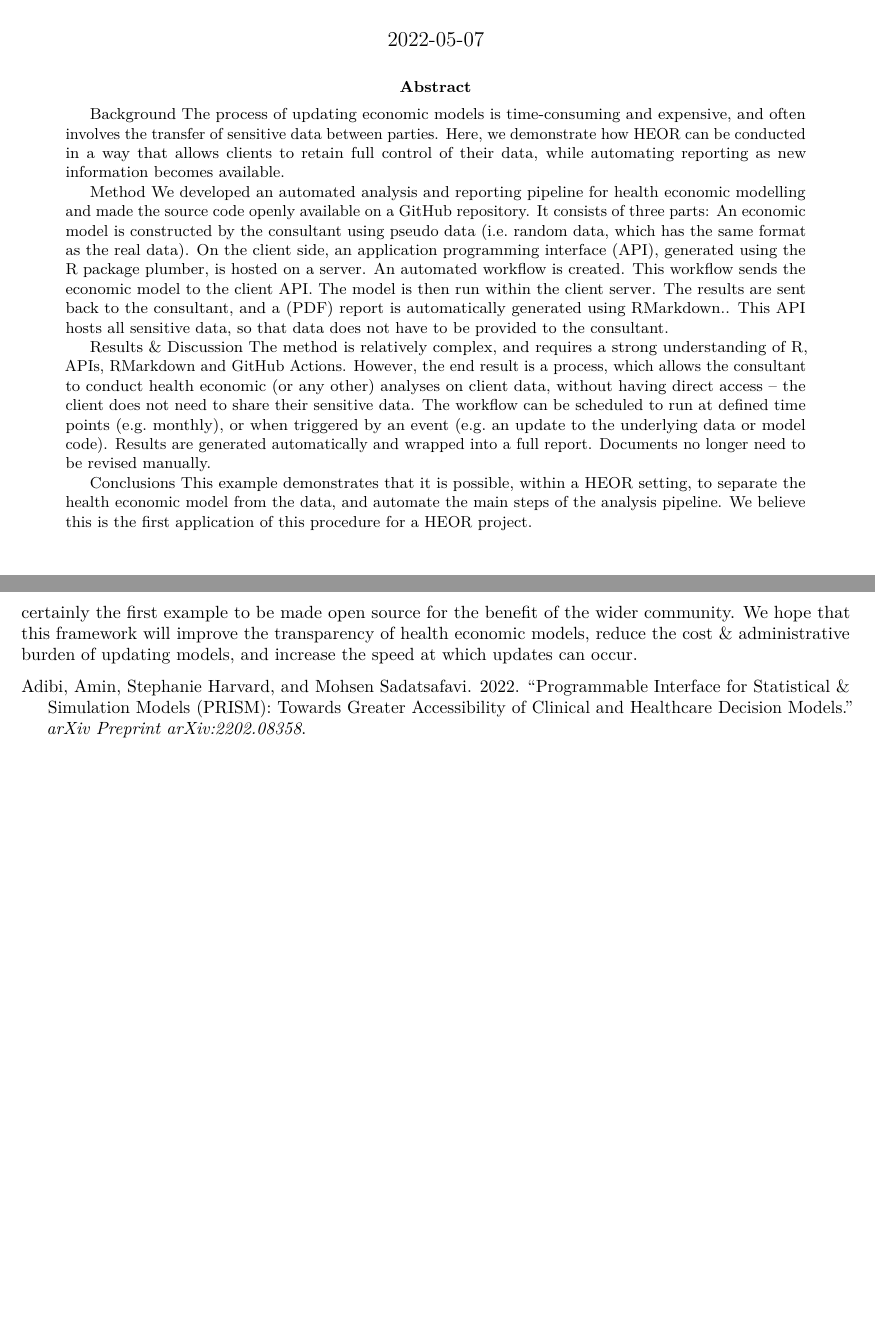
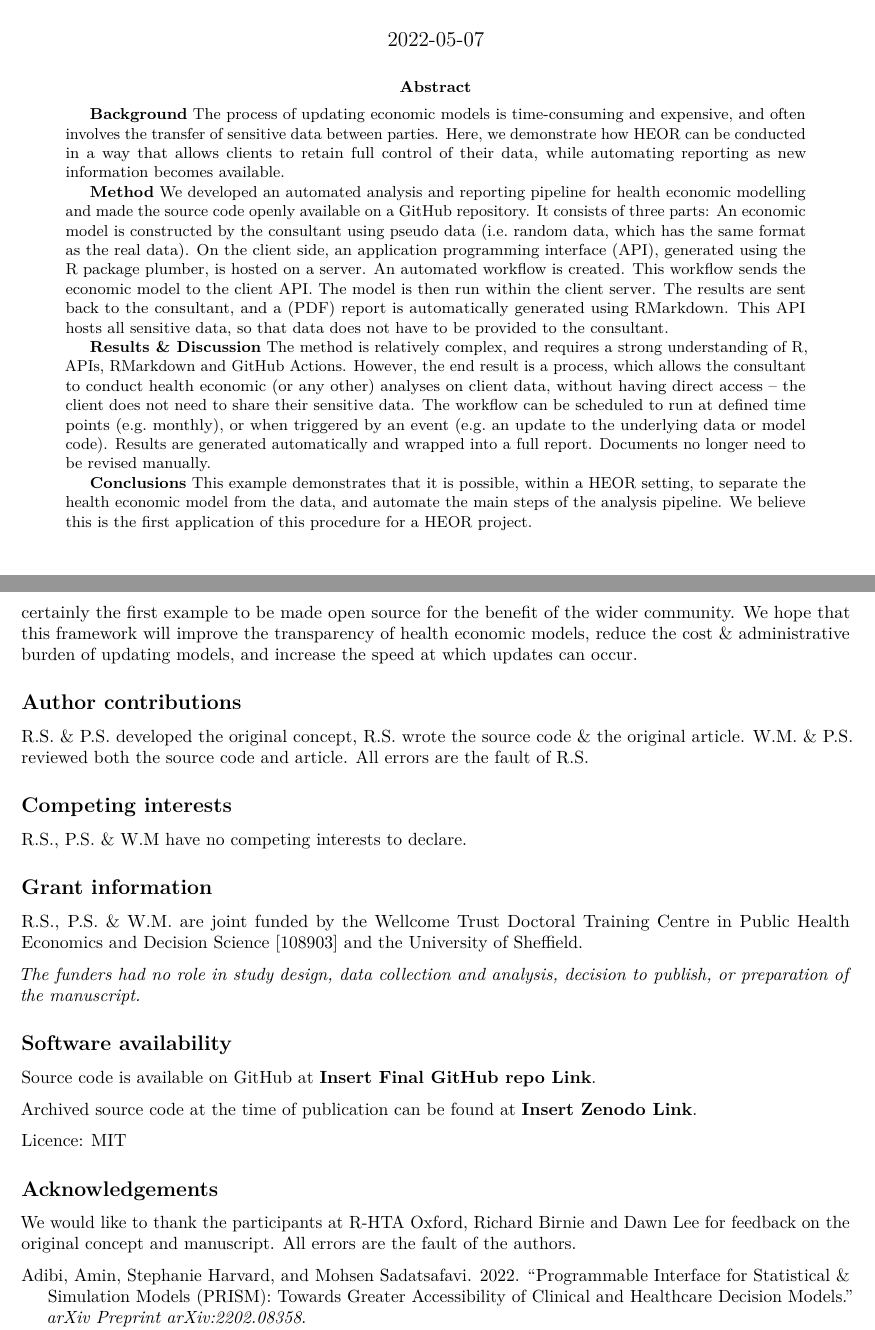
Before and after one commit to RobertASmithBresMed/plumberHE, an R Markdown document (report/academicpaper.Rmd): two parts of pages 1 and 9 of 9, joined at a grey line, cut so that both start at the same text, the shorter picture padded with empty space. Rendered offline with R 4.5, knitr and Pandoc, then LaTeX, with nearby package versions; drawn as R Markdown's standard PDF in place of the format the file asks for.

Commit message:
updated rmd file abstract and chunks, still need to reduce chunk font size.

```diff
--- a/report/academicpaper.Rmd
+++ b/report/academicpaper.Rmd
@@ -12,13 +12,11 @@ author:
     affil:
     - 2
     - 3
-    email: pschneider@darkpeakanalytics.com
     corresponding: FALSE
   - name: Wael Mohammed
     affil:
     - 2
     - 3
-    email: wmohammed@darkpeakanalytics.com
     corresponding: FALSE
 address:
   - code: 1
@@ -28,20 +26,13 @@ address:
   - code: 3
     address: School of Health and Related Research, University of Sheffield
 abstract: |
-  Background
-  The process of updating economic models is time-consuming and expensive, and often involves the transfer of sensitive data between parties. Here, we demonstrate how HEOR can be conducted in a way that allows clients to retain full control of their data, while automating reporting as new information becomes available.
+  **Background** The process of updating economic models is time-consuming and expensive, and often involves the transfer of sensitive data between parties. Here, we demonstrate how HEOR can be conducted in a way that allows clients to retain full control of their data, while automating reporting as new information becomes available.
 
-  Method
-  We developed an automated analysis and reporting pipeline for health economic modelling and made the source code openly available on a [GitHub](https://github.com/RobertASmithBresMed/plumberHE) repository. It consists of three parts:
-  An economic model is constructed by the consultant using pseudo data (i.e. random data, which has the same format as the real data).
-  On the client side, an application programming interface (API), generated using the R package plumber, is hosted on a server. An automated workflow is created. This workflow sends the economic model to the client API. The model is then run within the client server. The results are sent back to the consultant, and a (PDF) report is automatically generated using RMarkdown..
-  This API hosts all sensitive data, so that data does not have to be provided to the consultant.
+  **Method** We developed an automated analysis and reporting pipeline for health economic modelling and made the source code openly available on a [GitHub](https://github.com/RobertASmithBresMed/plumberHE) repository. It consists of three parts: An economic model is constructed by the consultant using pseudo data (i.e. random data, which has the same format as the real data). On the client side, an application programming interface (API), generated using the R package plumber, is hosted on a server. An automated workflow is created. This workflow sends the economic model to the client API. The model is then run within the client server. The results are sent back to the consultant, and a (PDF) report is automatically generated using RMarkdown. This API hosts all sensitive data, so that data does not have to be provided to the consultant.
 
-  Results & Discussion
-  The method is relatively complex, and requires a strong understanding of R, APIs, RMarkdown and GitHub Actions. However, the end result is a process, which allows the consultant to conduct health economic (or any other) analyses on client data, without having direct access – the client does not need to share their sensitive data. The workflow can be scheduled to run at defined time points (e.g. monthly), or when triggered by an event (e.g. an update to the underlying data or model code). Results are generated automatically and wrapped into a full report. Documents no longer need to be revised manually.
+  **Results & Discussion** The method is relatively complex, and requires a strong understanding of R, APIs, RMarkdown and GitHub Actions. However, the end result is a process, which allows the consultant to conduct health economic (or any other) analyses on client data, without having direct access – the client does not need to share their sensitive data. The workflow can be scheduled to run at defined time points (e.g. monthly), or when triggered by an event (e.g. an update to the underlying data or model code). Results are generated automatically and wrapped into a full report. Documents no longer need to be revised manually.
 
-  Conclusions
-  This example demonstrates that it is possible, within a HEOR setting, to separate the health economic model from the data, and automate the main steps of the analysis pipeline. We believe this is the first application of this procedure for a HEOR project.
+  **Conclusions** This example demonstrates that it is possible, within a HEOR setting, to separate the health economic model from the data, and automate the main steps of the analysis pipeline. We believe this is the first application of this procedure for a HEOR project.
 
 keywords: |
    `HEOR`, `HTA`, `APIs`, `R`, `Plumber`.
@@ -220,3 +225,29 @@ A recent working paper by @adibi2022programmable has provided a similar call to
 ## Conclusions
 
 This example framework, with accompanying open source code base, demonstrates that it is possible, within a HEOR setting, to separate the health economic model from the data, and automate the main steps of the analysis pipeline. We believe this is the first application of this procedure for a HEOR project, and is certainly the first example to be made open source for the benefit of the wider community. We hope that this framework will improve the transparency of health economic models, reduce the cost & administrative burden of updating models, and increase the speed at which updates can occur.
+
+## Author contributions
+
+R.S. & P.S. developed the original concept, R.S. wrote the source code & the original article. W.M. & P.S. reviewed both the source code and article. All errors are the fault of R.S.
+
+## Competing interests
+
+R.S., P.S. & W.M have no competing interests to declare.
+
+## Grant information
+
+R.S., P.S. & W.M. are joint funded by the Wellcome Trust Doctoral Training Centre in Public Health Economics and Decision Science [108903] and the University of Sheffield.
+
+*The funders had no role in study design, data collection and analysis, decision to publish, or preparation of the manuscript.*
+
+## Software availability
+
+Source code is available on GitHub at **Insert Final GitHub repo Link**.
+
+Archived source code at the time of publication can be found at **Insert Zenodo Link**.
+
+Licence: MIT
+
+## Acknowledgements
+
+We would like to thank the participants at R-HTA Oxford, Richard Birnie and Dawn Lee for feedback on the original concept and manuscript. All errors are the fault of the authors.
```
Also changed, not shown: report/academicpaper.pdf, report/academicpaper.Rmd (28 more changed lines), 2 other files.
